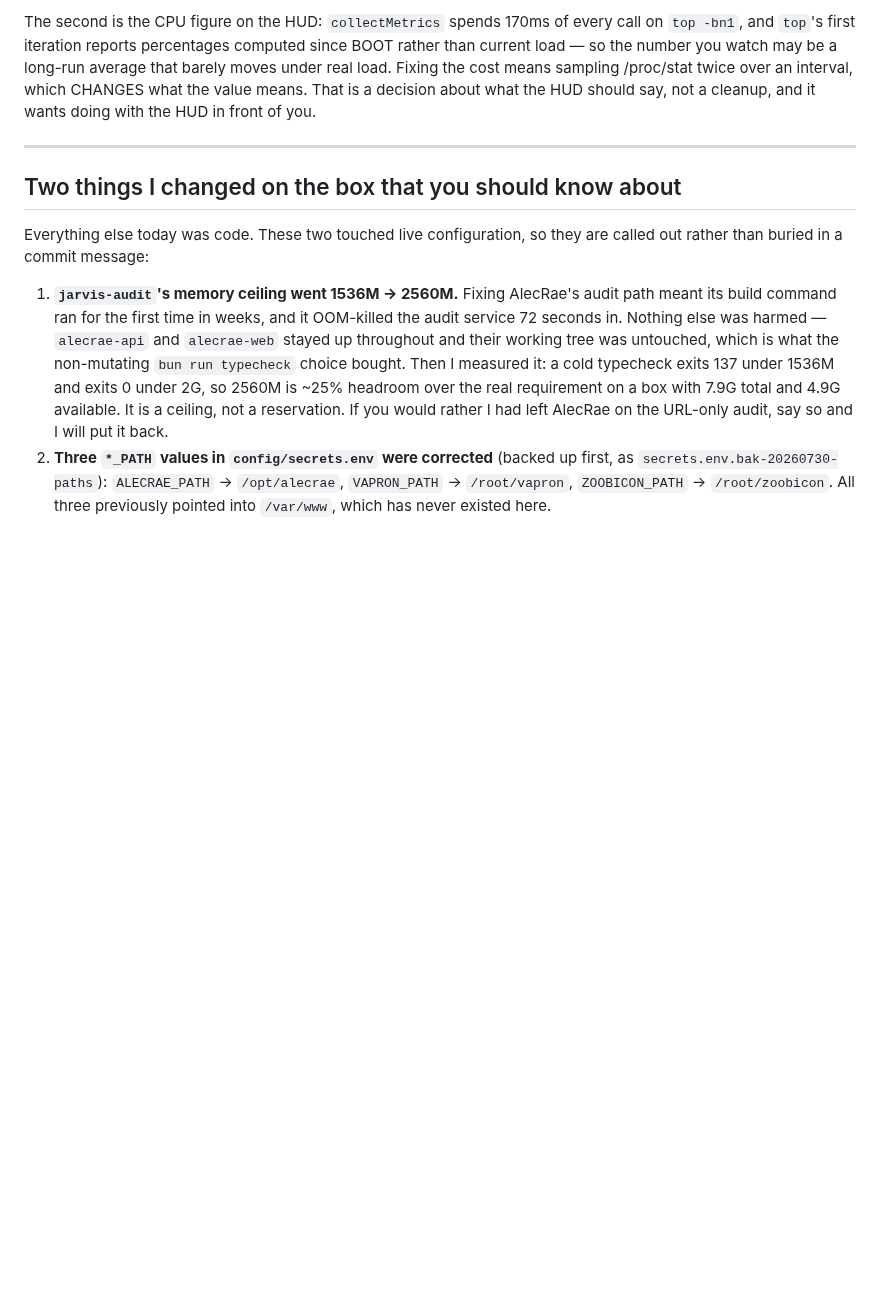
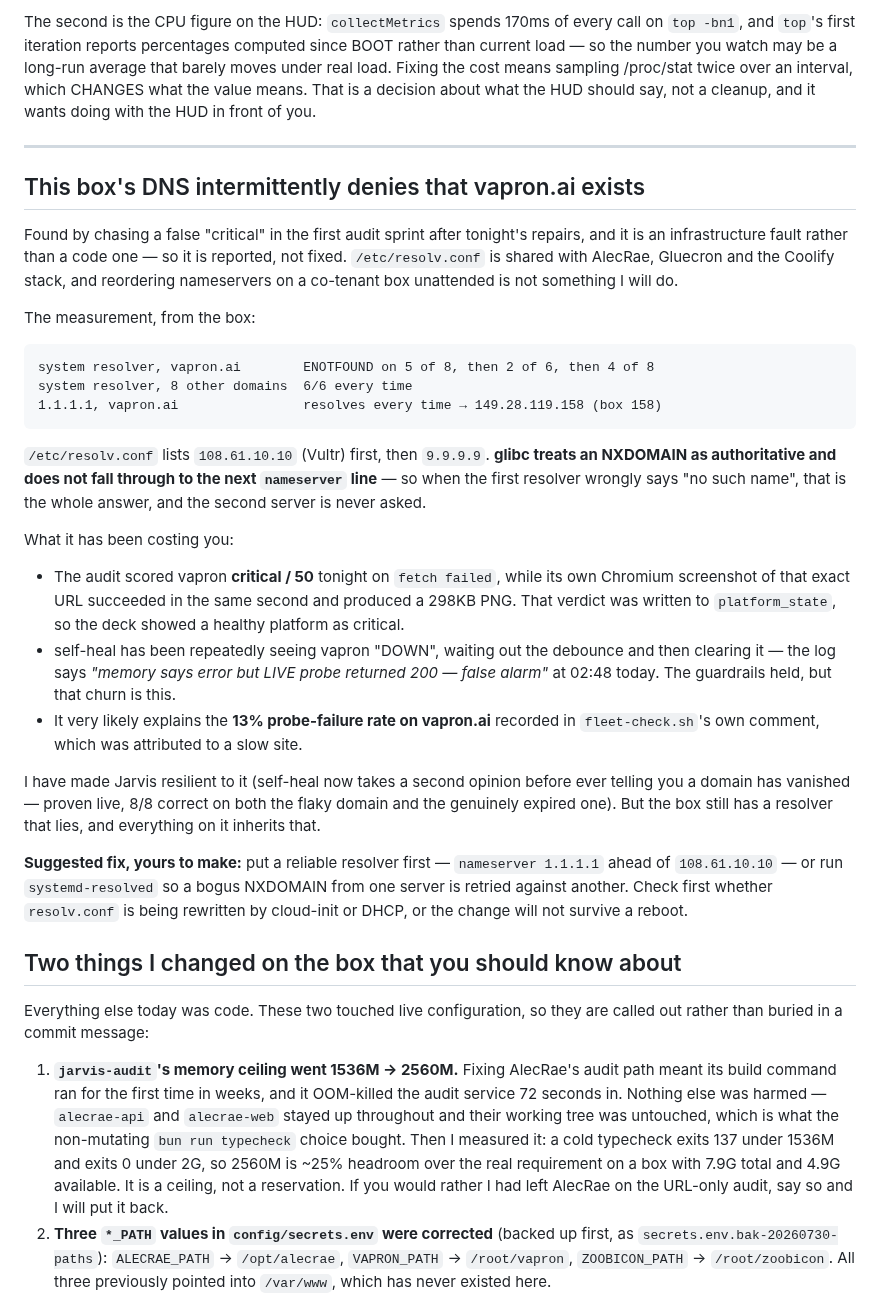
Before and after one commit to ccantynz-alt/jarvis-platform, a Markdown page: docs/FINDINGS-2026-07-30.md, the part around the change. Rendered like a GitHub page; blank space fills up the shorter version.

Commit message:
docs: report the resolver that lies, since fixing it is not mine to do
The self-heal fix makes Jarvis resilient to this box's DNS. It does not fix the
box's DNS, and the difference matters enough to write down: /etc/resolv.conf is
shared with AlecRae, Gluecron and the Coolify stack, so reordering nameservers
unattended is a Rule 4 problem, not a cleanup.

Written up with the measurement rather than the conclusion — three separate
samples of vapron.ai failing at the system resolver while eight other domains went
6/6 and 1.1.1.1 answered every time — plus what it has already cost: a false
critical on the deck tonight, self-heal churn that the guardrails absorbed, and
most likely the 13% probe-failure rate that fleet-check.sh's own comment blames on
a slow site.

The suggested fix includes the part that is easy to forget: check whether
resolv.conf is being rewritten by cloud-init or DHCP first, or the change dies at
the next reboot.

Co-Authored-By: Claude Opus 5 <noreply@anthropic.com>

````diff
--- a/docs/FINDINGS-2026-07-30.md
+++ b/docs/FINDINGS-2026-07-30.md
@@ -363,6 +363,50 @@ of you.
 
 ---
 
+## This box's DNS intermittently denies that vapron.ai exists
+
+Found by chasing a false "critical" in the first audit sprint after tonight's
+repairs, and it is an infrastructure fault rather than a code one — so it is
+reported, not fixed. `/etc/resolv.conf` is shared with AlecRae, Gluecron and the
+Coolify stack, and reordering nameservers on a co-tenant box unattended is not
+something I will do.
+
+The measurement, from the box:
+
+```
+system resolver, vapron.ai        ENOTFOUND on 5 of 8, then 2 of 6, then 4 of 8
+system resolver, 8 other domains  6/6 every time
+1.1.1.1, vapron.ai                resolves every time → 149.28.119.158 (box 158)
+```
+
+`/etc/resolv.conf` lists `108.61.10.10` (Vultr) first, then `9.9.9.9`. **glibc
+treats an NXDOMAIN as authoritative and does not fall through to the next
+`nameserver` line** — so when the first resolver wrongly says "no such name", that
+is the whole answer, and the second server is never asked.
+
+What it has been costing you:
+
+- The audit scored vapron **critical / 50** tonight on `fetch failed`, while its
+  own Chromium screenshot of that exact URL succeeded in the same second and
+  produced a 298KB PNG. That verdict was written to `platform_state`, so the deck
+  showed a healthy platform as critical.
+- self-heal has been repeatedly seeing vapron "DOWN", waiting out the debounce and
+  then clearing it — the log says *"memory says error but LIVE probe returned 200
+  — false alarm"* at 02:48 today. The guardrails held, but that churn is this.
+- It very likely explains the **13% probe-failure rate on vapron.ai** recorded in
+  `fleet-check.sh`'s own comment, which was attributed to a slow site.
+
+I have made Jarvis resilient to it (self-heal now takes a second opinion before
+ever telling you a domain has vanished — proven live, 8/8 correct on both the
+flaky domain and the genuinely expired one). But the box still has a resolver that
+lies, and everything on it inherits that.
+
+**Suggested fix, yours to make:** put a reliable resolver first —
+`nameserver 1.1.1.1` ahead of `108.61.10.10` — or run `systemd-resolved` so a
+bogus NXDOMAIN from one server is retried against another. Check first whether
+`resolv.conf` is being rewritten by cloud-init or DHCP, or the change will not
+survive a reboot.
+
 ## Two things I changed on the box that you should know about
 
 Everything else today was code. These two touched live configuration, so they are
````
